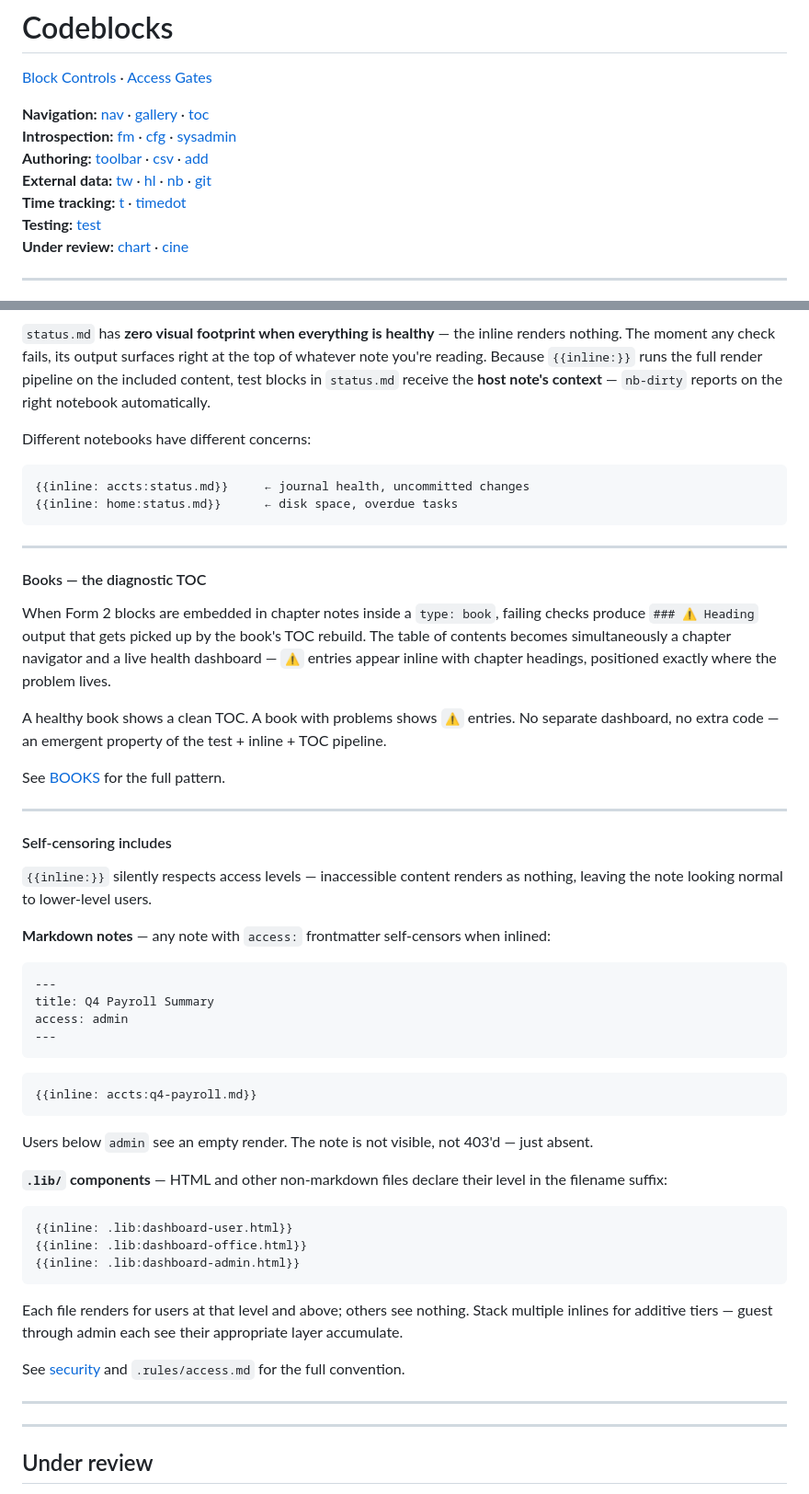
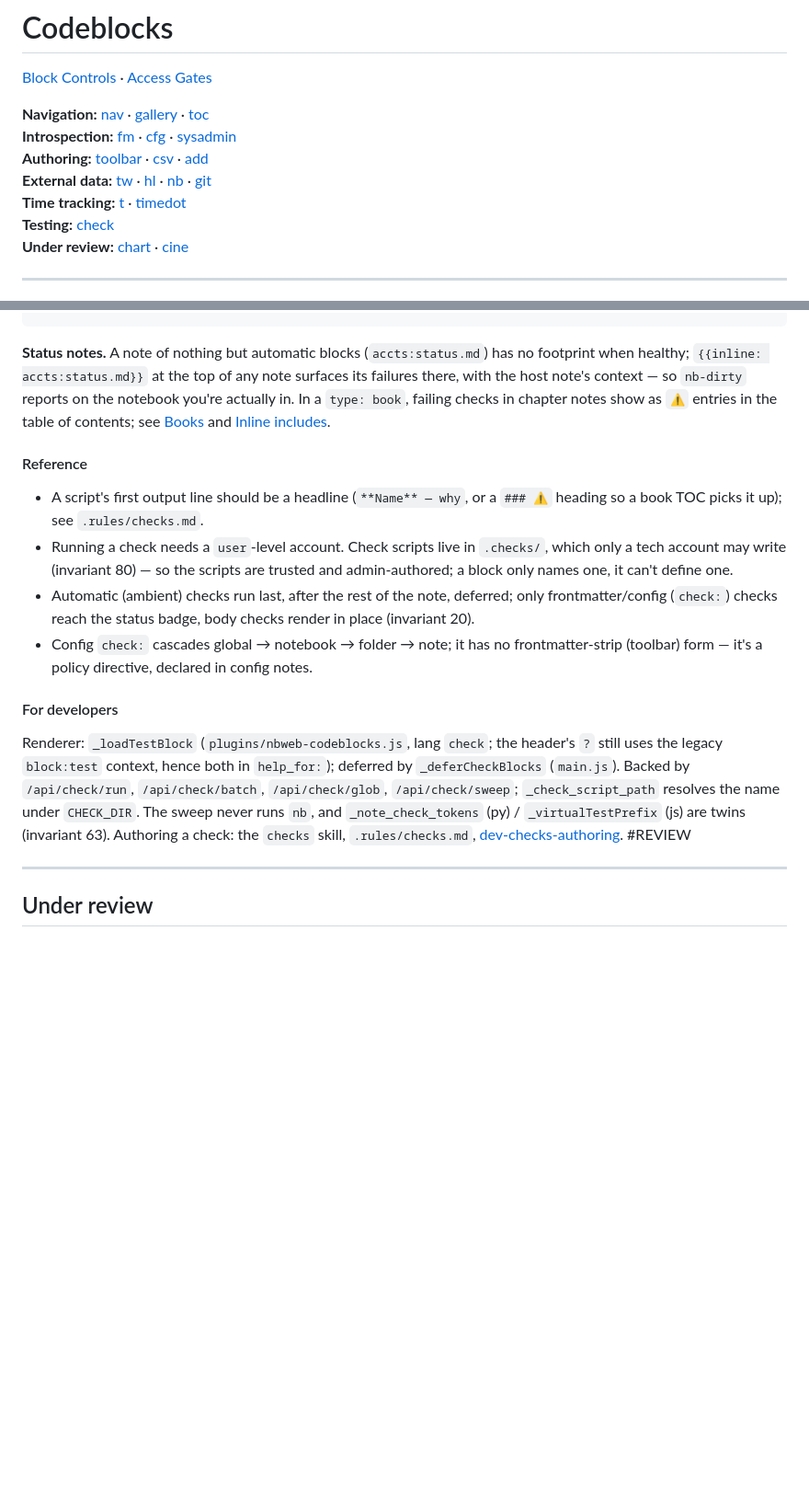
Before and after one commit to linuxcaffe/nb-web, a Markdown page: docs/CODEBLOCKS.md, 2 parts joined by grey strips. Shown at 92% size. Rendered like a GitHub page; blank space fills up the shorter version.

````diff
--- a/docs/CODEBLOCKS.md
+++ b/docs/CODEBLOCKS.md
@@ -9,7 +9,7 @@
 **Authoring:** [toolbar](#toolbar--shortcut-buttons) · [csv](#csv--spreadsheet-table) · [add](#add--create-wizards)
 **External data:** [tw](#tw--taskwarrior) · [hl](#hl--accounting) · [nb](#nb--nb-panel) · [git](#git--git-log)
 **Time tracking:** [t](#t--timeclock) · [timedot](#timedot--time-journal)
-**Testing:** [test](#test--embedded-assertions)
+**Testing:** [check](#check--embedded-checks)
 **Under review:** [chart](#chart--financial-charts) · [cine](#cine--film-production)
 
 ---
@@ -2022,56 +1909,30 @@ A dedicated `status.md` note containing only Form 2 blocks, included anywhere vi
-`status.md` has **zero visual footprint when everything is healthy** — the inline renders nothing. The moment any check fails, its output surfaces right at the top of whatever note you're reading. Because `{{inline:}}` runs the full render pipeline on the included content, test blocks in `status.md` receive the **host note's context** — `nb-dirty` reports on the right notebook automatically.
-
-Different notebooks have different concerns:
-
-```markdown
-{{inline: accts:status.md}}     ← journal health, uncommitted changes
-{{inline: home:status.md}}      ← disk space, overdue tasks
-```
-
----
-
-#### Books — the diagnostic TOC
-
-When Form 2 blocks are embedded in chapter notes inside a `type: book`, failing checks produce `### ⚠ Heading` output that gets picked up by the book's TOC rebuild. The table of contents becomes simultaneously a chapter navigator and a live health dashboard — `⚠` entries appear inline with chapter headings, positioned exactly where the problem lives.
-
-A healthy book shows a clean TOC. A book with problems shows `⚠` entries. No separate dashboard, no extra code — an emergent property of the test + inline + TOC pipeline.
-
-See [BOOKS](BOOKS.md) for the full pattern.
-
----
-
-#### Self-censoring includes
-
-`{{inline:}}` silently respects access levels — inaccessible content renders as nothing, leaving the note looking normal to lower-level users.
-
-**Markdown notes** — any note with `access:` frontmatter self-censors when inlined:
-
-```yaml
----
-title: Q4 Payroll Summary
-access: admin
----
-```
-
-```markdown
-{{inline: accts:q4-payroll.md}}
-```
-
-Users below `admin` see an empty render. The note is not visible, not 403'd — just absent.
-
-**`.lib/` components** — HTML and other non-markdown files declare their level in the filename suffix:
-
-```markdown
-{{inline: .lib:dashboard-user.html}}
-{{inline: .lib:dashboard-office.html}}
-{{inline: .lib:dashboard-admin.html}}
-```
-
-Each file renders for users at that level and above; others see nothing. Stack multiple inlines for additive tiers — guest through admin each see their appropriate layer accumulate.
-
-See [security](dev/dev-security.md#ii-access-control) and `.rules/access.md` for the full convention.
-
----
+**Status notes.** A note of nothing but automatic blocks (`accts:status.md`) has no footprint
+when healthy; `{{inline: accts:status.md}}` at the top of any note surfaces its failures there,
+with the host note's context — so `nb-dirty` reports on the notebook you're actually in. In a
+`type: book`, failing checks in chapter notes show as `⚠` entries in the table of contents; see
+[Books](BOOKS.md) and [Inline includes](inline-includes.md).
+
+#### Reference
+
+- A script's first output line should be a headline (`**Name** — why`, or a `### ⚠` heading so a
+  book TOC picks it up); see `.rules/checks.md`.
+- Running a check needs a `user`-level account. Check scripts live in `.checks/`, which only a
+  tech account may write (invariant 80) — so the scripts are trusted and admin-authored; a block
+  only names one, it can't define one.
+- Automatic (ambient) checks run last, after the rest of the note, deferred; only
+  frontmatter/config (`check:`) checks reach the status badge, body checks render in place
+  (invariant 20).
+- Config `check:` cascades global → notebook → folder → note; it has no frontmatter-strip
+  (toolbar) form — it's a policy directive, declared in config notes.
+
+#### For developers
+
+Renderer: `_loadTestBlock` (`plugins/nbweb-codeblocks.js`, lang `check`; the header's `?` still
+uses the legacy `block:test` context, hence both in `help_for:`); deferred by `_deferCheckBlocks`
+(`main.js`). Backed by `/api/check/run`, `/api/check/batch`, `/api/check/glob`, `/api/check/sweep`;
+`_check_script_path` resolves the name under `CHECK_DIR`. The sweep never runs `nb`, and
+`_note_check_tokens` (py) / `_virtualTestPrefix` (js) are twins (invariant 63). Authoring a check:
+the `checks` skill, `.rules/checks.md`, [dev-checks-authoring](dev/dev-checks-authoring.md). #REVIEW
 
 ---
 
````
Also changed, not shown: other parts of docs/CODEBLOCKS.md (+42 -155 lines), README.md (+4 -0 lines), docs/blocks/check.md (added, +104 -0 lines).
